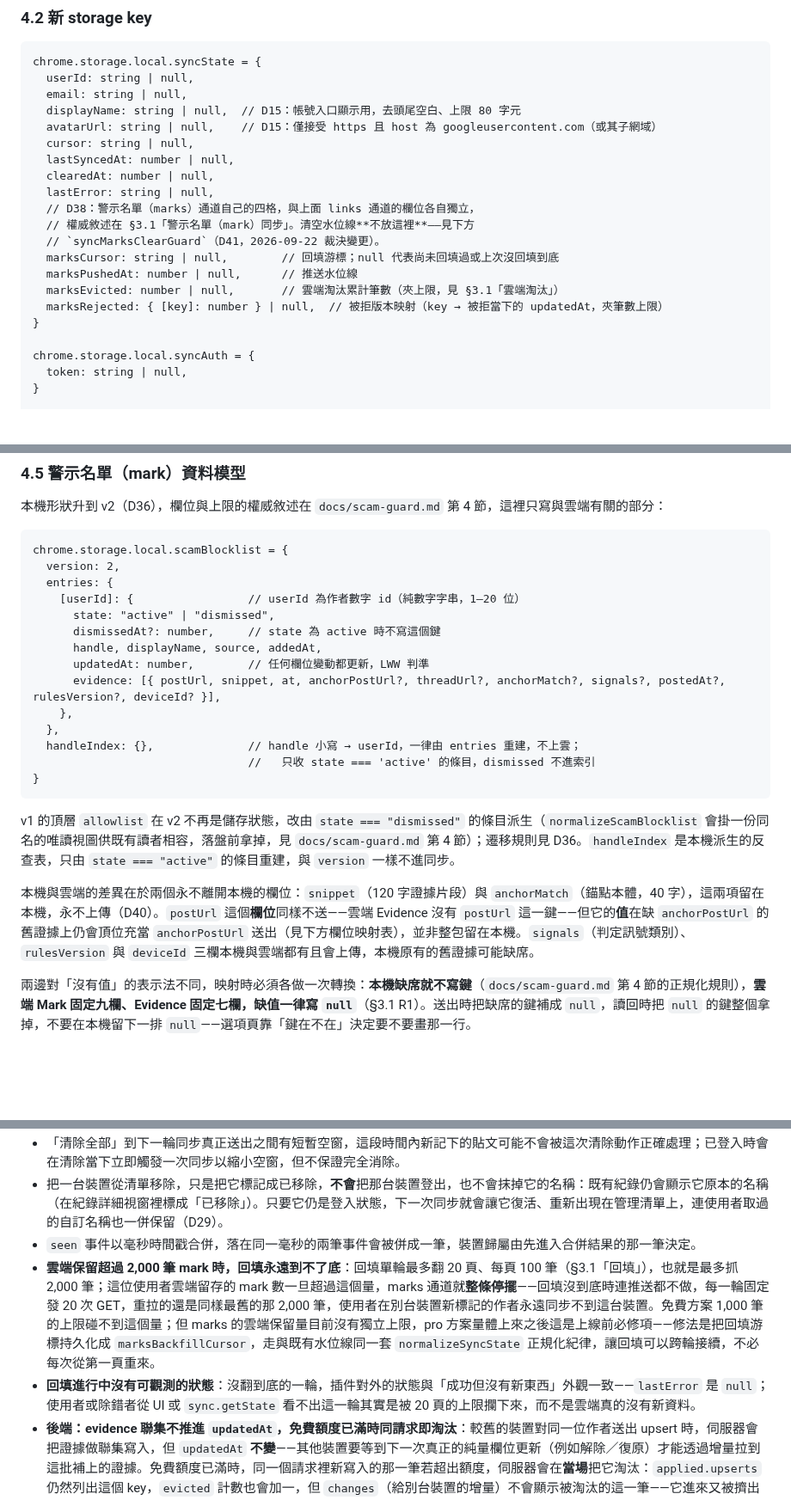
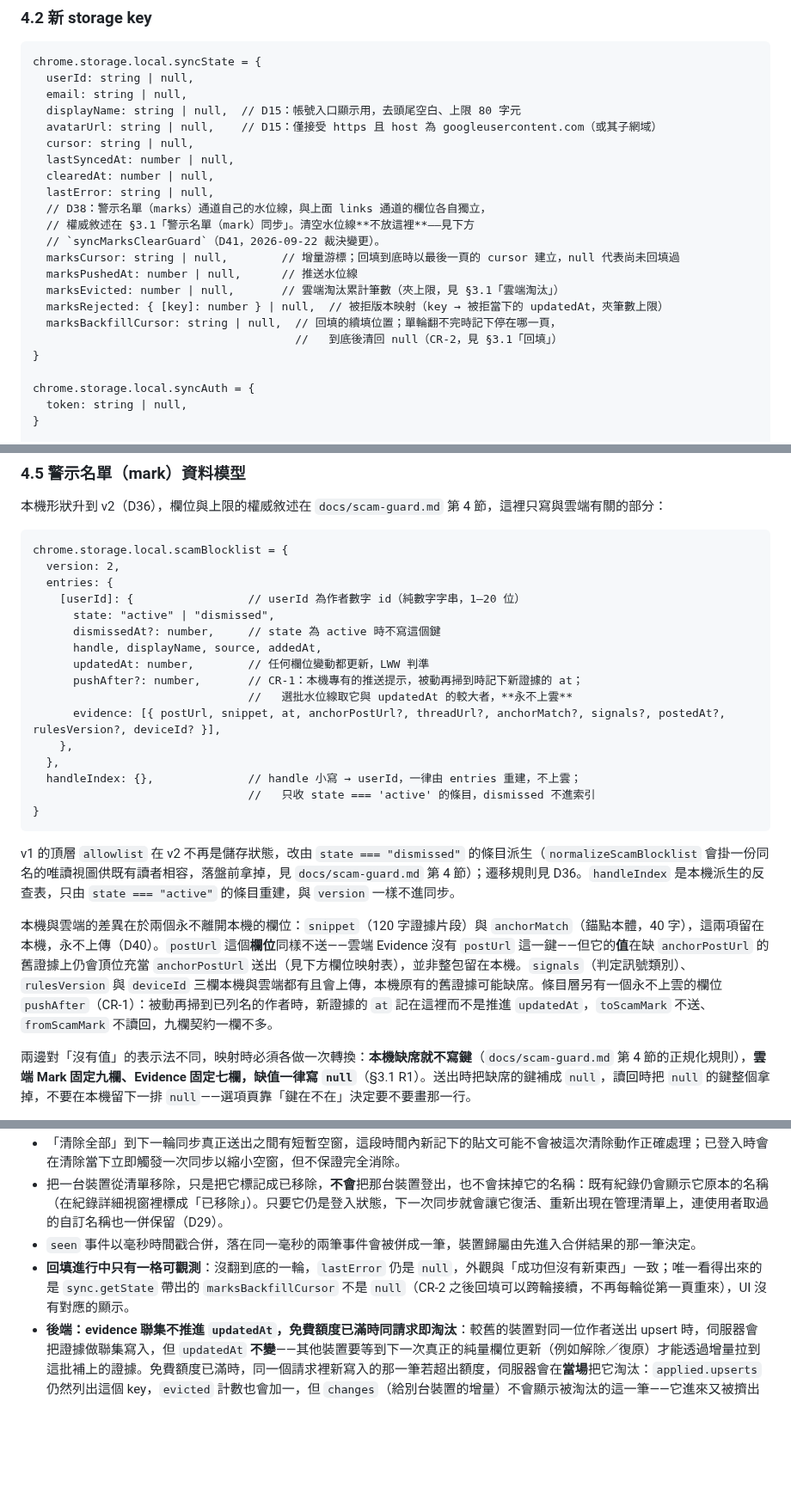
Before and after one commit to hunandy14/threads-clean-link, a Markdown page: docs/cloud-sync.md, 3 parts joined by grey strips. Shown at 86% size. Drawn GitHub-style; blank space fills up the shorter version.

```diff
--- a/docs/cloud-sync.md
+++ b/docs/cloud-sync.md
@@ -198,13 +202,15 @@ chrome.storage.local.syncState = {
   lastSyncedAt: number | null,
   clearedAt: number | null,
   lastError: string | null,
-  // D38：警示名單（marks）通道自己的四格，與上面 links 通道的欄位各自獨立，
+  // D38：警示名單（marks）通道自己的水位線，與上面 links 通道的欄位各自獨立，
   // 權威敘述在 §3.1「警示名單（mark）同步」。清空水位線**不放這裡**——見下方
   // `syncMarksClearGuard`（D41，2026-09-22 裁決變更）。
-  marksCursor: string | null,        // 回填游標；null 代表尚未回填過或上次沒回填到底
+  marksCursor: string | null,        // 增量游標；回填到底時以最後一頁的 cursor 建立，null 代表尚未回填過
   marksPushedAt: number | null,      // 推送水位線
   marksEvicted: number | null,       // 雲端淘汰累計筆數（夾上限，見 §3.1「雲端淘汰」）
   marksRejected: { [key]: number } | null,  // 被拒版本映射（key → 被拒當下的 updatedAt，夾筆數上限）
+  marksBackfillCursor: string | null,  // 回填的續填位置；單輪翻不完時記下停在哪一頁，
+                                       //   到底後清回 null（CR-2，見 §3.1「回填」）
 }
 
 chrome.storage.local.syncAuth = {
@@ -304,6 +310,8 @@ chrome.storage.local.scamBlocklist = {
       dismissedAt?: number,     // state 為 active 時不寫這個鍵
       handle, displayName, source, addedAt,
       updatedAt: number,        // 任何欄位變動都更新，LWW 判準
+      pushAfter?: number,       // CR-1：本機專有的推送提示，被動再掃到時記下新證據的 at；
+                                //   選批水位線取它與 updatedAt 的較大者，**永不上雲**
       evidence: [{ postUrl, snippet, at, anchorPostUrl?, threadUrl?, anchorMatch?, signals?, postedAt?, rulesVersion?, deviceId? }],
     },
   },
@@ -314,7 +322,7 @@ chrome.storage.local.scamBlocklist = {
 
 v1 的頂層 `allowlist` 在 v2 不再是儲存狀態，改由 `state === "dismissed"` 的條目派生（`normalizeScamBlocklist` 會掛一份同名的唯讀視圖供既有讀者相容，落盤前拿掉，見 `docs/scam-guard.md` 第 4 節）；遷移規則見 D36。`handleIndex` 是本機派生的反查表，只由 `state === "active"` 的條目重建，與 `version` 一樣不進同步。
 
-本機與雲端的差異在於兩個永不離開本機的欄位：`snippet`（120 字證據片段）與 `anchorMatch`（錨點本體，40 字），這兩項留在本機，永不上傳（D40）。`postUrl` 這個**欄位**同樣不送——雲端 Evidence 沒有 `postUrl` 這一鍵——但它的**值**在缺 `anchorPostUrl` 的舊證據上仍會頂位充當 `anchorPostUrl` 送出（見下方欄位映射表），並非整包留在本機。`signals`（判定訊號類別）、`rulesVersion` 與 `deviceId` 三欄本機與雲端都有且會上傳，本機原有的舊證據可能缺席。
+本機與雲端的差異在於兩個永不離開本機的欄位：`snippet`（120 字證據片段）與 `anchorMatch`（錨點本體，40 字），這兩項留在本機，永不上傳（D40）。`postUrl` 這個**欄位**同樣不送——雲端 Evidence 沒有 `postUrl` 這一鍵——但它的**值**在缺 `anchorPostUrl` 的舊證據上仍會頂位充當 `anchorPostUrl` 送出（見下方欄位映射表），並非整包留在本機。`signals`（判定訊號類別）、`rulesVersion` 與 `deviceId` 三欄本機與雲端都有且會上傳，本機原有的舊證據可能缺席。條目層另有一個永不上雲的欄位 `pushAfter`（CR-1）：被動再掃到已列名的作者時，新證據的 `at` 記在這裡而不是推進 `updatedAt`，`toScamMark` 不送、`fromScamMark` 不讀回，九欄契約一欄不多。
 
 兩邊對「沒有值」的表示法不同，映射時必須各做一次轉換：**本機缺席就不寫鍵**（`docs/scam-guard.md` 第 4 節的正規化規則），**雲端 Mark 固定九欄、Evidence 固定七欄，缺值一律寫 `null`**（§3.1 R1）。送出時把缺席的鍵補成 `null`，讀回時把 `null` 的鍵整個拿掉，不要在本機留下一排 `null`——選項頁靠「鍵在不在」決定要不要畫那一行。
 
@@ -407,8 +417,7 @@ popup 不顯示同步狀態（健康或錯誤狀態都不顯示），狀態只
 - 「清除全部」到下一輪同步真正送出之間有短暫空窗，這段時間內新記下的貼文可能不會被這次清除動作正確處理；已登入時會在清除當下立即觸發一次同步以縮小空窗，但不保證完全消除。
 - 把一台裝置從清單移除，只是把它標記成已移除，**不會**把那台裝置登出，也不會抹掉它的名稱：既有紀錄仍會顯示它原本的名稱（在紀錄詳細視窗裡標成「已移除」）。只要它仍是登入狀態，下一次同步就會讓它復活、重新出現在管理清單上，連使用者取過的自訂名稱也一併保留（D29）。
 - `seen` 事件以毫秒時間戳合併，落在同一毫秒的兩筆事件會被併成一筆，裝置歸屬由先進入合併結果的那一筆決定。
-- **雲端保留超過 2,000 筆 mark 時，回填永遠到不了底**：回填單輪最多翻 20 頁、每頁 100 筆（§3.1「回填」），也就是最多抓 2,000 筆；這位使用者雲端留存的 mark 數一旦超過這個量，marks 通道就**整條停擺**——回填沒到底時連推送都不做，每一輪固定發 20 次 GET，重拉的還是同樣最舊的那 2,000 筆，使用者在別台裝置新標記的作者永遠同步不到這台裝置。免費方案 1,000 筆的上限碰不到這個量；但 marks 的雲端保留量目前沒有獨立上限，pro 方案量體上來之後這是上線前必修項——修法是把回填游標持久化成 `marksBackfillCursor`，走與既有水位線同一套 `normalizeSyncState` 正規化紀律，讓回填可以跨輪接續，不必每次從第一頁重來。
-- **回填進行中沒有可觀測的狀態**：沒翻到底的一輪，插件對外的狀態與「成功但沒有新東西」外觀一致——`lastError` 是 `null`；使用者或除錯者從 UI 或 `sync.getState` 看不出這一輪其實是被 20 頁的上限攔下來，而不是雲端真的沒有新資料。
+- **回填進行中只有一格可觀測**：沒翻到底的一輪，`lastError` 仍是 `null`，外觀與「成功但沒有新東西」一致；唯一看得出來的是 `sync.getState` 帶出的 `marksBackfillCursor` 不是 `null`（CR-2 之後回填可以跨輪接續，不再每輪從第一頁重來），UI 沒有對應的顯示。
 - **後端：evidence 聯集不推進 `updatedAt`，免費額度已滿時同請求即淘汰**：較舊的裝置對同一位作者送出 upsert 時，伺服器會把證據做聯集寫入，但 `updatedAt` **不變**——其他裝置要等到下一次真正的純量欄位更新（例如解除／復原）才能透過增量拉到這批補上的證據。免費額度已滿時，同一個請求裡新寫入的那一筆若超出額度，伺服器會在**當場**把它淘汰：`applied.upserts` 仍然列出這個 key，`evicted` 計數也會加一，但 `changes`（給別台裝置的增量）不會顯示被淘汰的這一筆——它進來又被擠出去，其他裝置永遠看不到。
 - **本機容量上限淘汰的條目，雲端仍在，會被併回本機**：本機警示名單撞到 5,000 筆或 2 MB 軟預算（`docs/scam-guard.md` 第 4 節）而淘汰的條目，只是從本機 `entries` 移除，**不會**進 marks 的 `deletes`——本機的容量限制是這台裝置自己的事，不代表使用者要刪掉這位作者。雲端那一份因此原封不動；下一次整份回填，或增量剛好拉到同一位作者的更新，都會把它重新併回本機，使用者可能會看到一位剛被本機淘汰的作者又出現。
 - **marks 通道失敗會讓整輪算失敗，即使 links 已落地**：一輪同步裡 links 收完才輪到 marks（§3.1），marks 失敗時 links 的推拉結果已經寫進 storage，但整條 promise 鏈仍會往上拋錯，讓 `runSync` 落在失敗分支——`syncState.lastSyncedAt` **這一輪不更新**（即使 links 其實成功了），`lastError` 與 links 共用同一格，插件端無法從 `lastError` 單獨分辨這次失敗是 links 還是 marks 那一段。
```
Also changed, not shown: other parts of docs/cloud-sync.md (+12 -6 lines).
